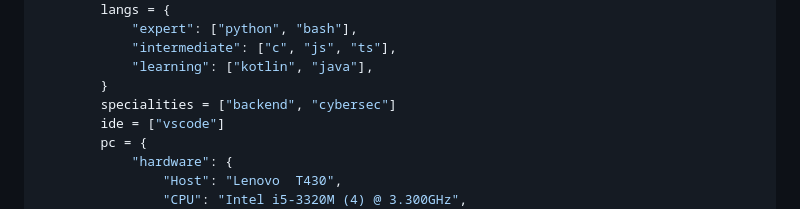
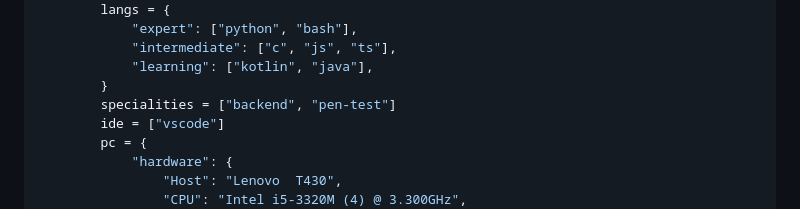
Before and after one commit to Simatwa/Simatwa, a Markdown page: README.md, the part around the change. GitHub-like rendering.

Commit message:
feat: Update specialities

```diff
--- a/README.md
+++ b/README.md
@@ -52,7 +52,7 @@ class Attributes(Smartwa):
             "intermediate": ["c", "js", "ts"],
             "learning": ["kotlin", "java"],
         }
-        specialities = ["backend", "cybersec"]
+        specialities = ["backend", "pen-test"]
         ide = ["vscode"]
         pc = {
             "hardware": {
```
